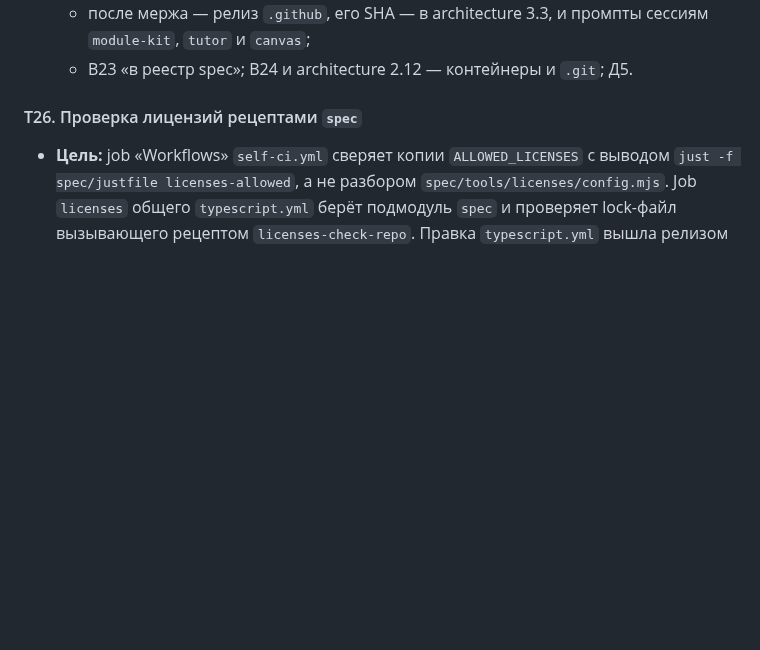
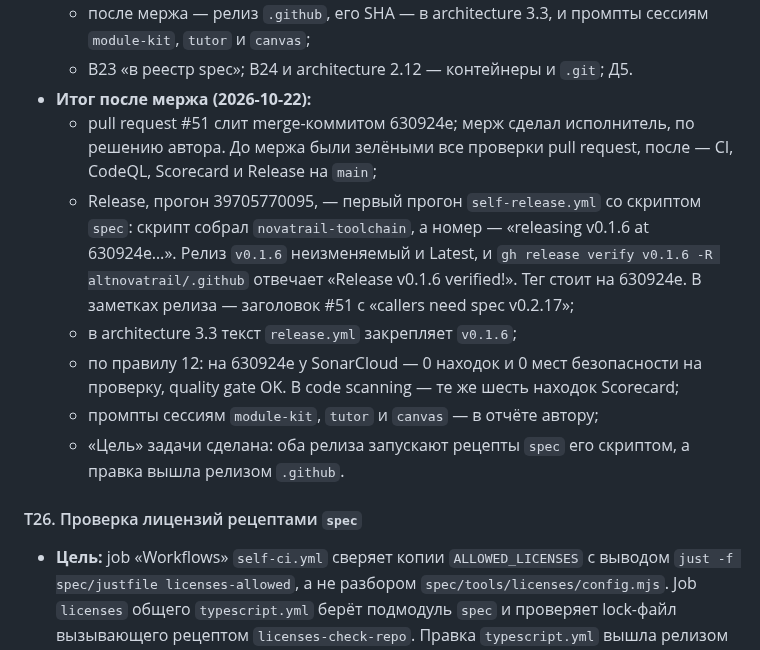
Before and after one commit to altnovatrail/.github, a Markdown page: RUN.md, the part around the change. GitHub-like rendering; blank space fills up the shorter version.

```diff
--- a/RUN.md
+++ b/RUN.md
@@ -284,6 +284,13 @@ T24 сделана: `.github` стоит на `spec` v0.2.17 (R21), а В17–В
 - **Открыто:**
   - после мержа — релиз `.github`, его SHA — в architecture 3.3, и промпты сессиям `module-kit`, `tutor` и `canvas`;
   - В23 «в реестр spec»; В24 и architecture 2.12 — контейнеры и `.git`; Д5.
+- **Итог после мержа (2026-10-22):**
+  - pull request #51 слит merge-коммитом 630924e; мерж сделал исполнитель, по решению автора. До мержа были зелёными все проверки pull request, после — CI, CodeQL, Scorecard и Release на `main`;
+  - Release, прогон 39705770095, — первый прогон `self-release.yml` со скриптом `spec`: скрипт собрал `novatrail-toolchain`, а номер — «releasing v0.1.6 at 630924e…». Релиз `v0.1.6` неизменяемый и Latest, и `gh release verify v0.1.6 -R altnovatrail/.github` отвечает «Release v0.1.6 verified!». Тег стоит на 630924e. В заметках релиза — заголовок #51 с «callers need spec v0.2.17»;
+  - в architecture 3.3 текст `release.yml` закрепляет `v0.1.6`;
+  - по правилу 12: на 630924e у SonarCloud — 0 находок и 0 мест безопасности на проверку, quality gate OK. В code scanning — те же шесть находок Scorecard;
+  - промпты сессиям `module-kit`, `tutor` и `canvas` — в отчёте автору;
+  - «Цель» задачи сделана: оба релиза запускают рецепты `spec` его скриптом, а правка вышла релизом `.github`.
 
 #### T26. Проверка лицензий рецептами `spec`
 
```
Also changed, not shown: docs/architecture.md (+2 -2 lines), docs/decisions.md (+2 -0 lines).
